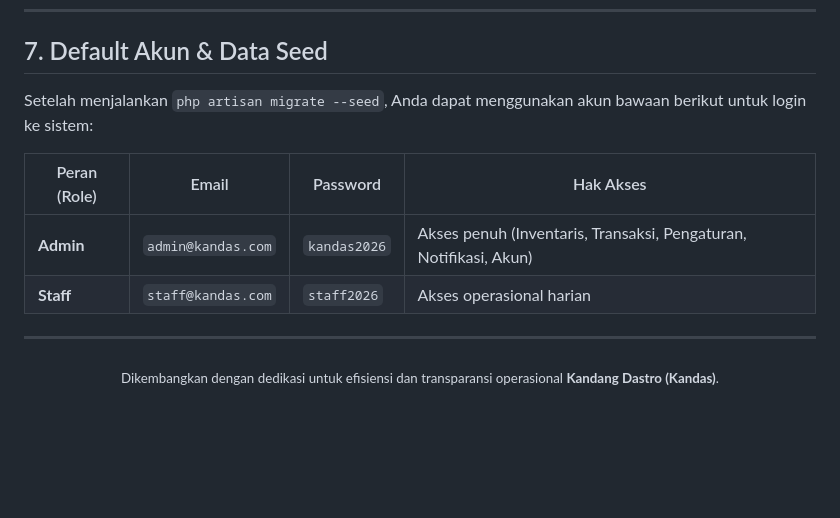
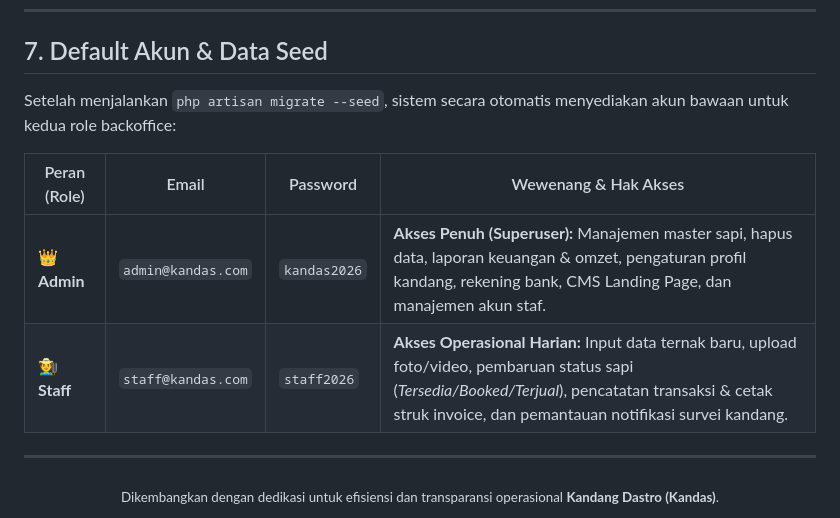
Before and after one commit to donirawans/Website-Peternakan, a Markdown page: backend/README.md, the part around the change. Drawn GitHub-style; blank space fills up the shorter version.

```diff
--- a/backend/README.md
+++ b/backend/README.md
@@ -610,12 +610,12 @@ server {
 
 ## 7. Default Akun & Data Seed
 
-Setelah menjalankan `php artisan migrate --seed`, Anda dapat menggunakan akun bawaan berikut untuk login ke sistem:
+Setelah menjalankan `php artisan migrate --seed`, sistem secara otomatis menyediakan akun bawaan untuk kedua role backoffice:
 
-| Peran (Role) | Email | Password | Hak Akses |
+| Peran (Role) | Email | Password | Wewenang & Hak Akses |
 |---|---|---|---|
-| **Admin** | `admin@kandas.com` | `kandas2026` | Akses penuh (Inventaris, Transaksi, Pengaturan, Notifikasi, Akun) |
-| **Staff** | `staff@kandas.com` | `staff2026` | Akses operasional harian |
+| 👑 **Admin** | `admin@kandas.com` | `kandas2026` | **Akses Penuh (Superuser):** Manajemen master sapi, hapus data, laporan keuangan & omzet, pengaturan profil kandang, rekening bank, CMS Landing Page, dan manajemen akun staf. |
+| 🧑‍🌾 **Staff** | `staff@kandas.com` | `staff2026` | **Akses Operasional Harian:** Input data ternak baru, upload foto/video, pembaruan status sapi (*Tersedia/Booked/Terjual*), pencatatan transaksi & cetak struk invoice, dan pemantauan notifikasi survei kandang. |
 
 ---
 
```
Also changed, not shown: README.md (added, +148 -0 lines), frontend/README.md (+17 -3 lines).
